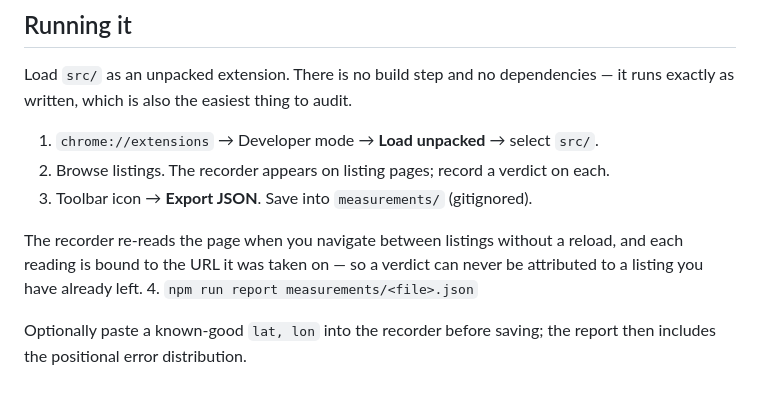
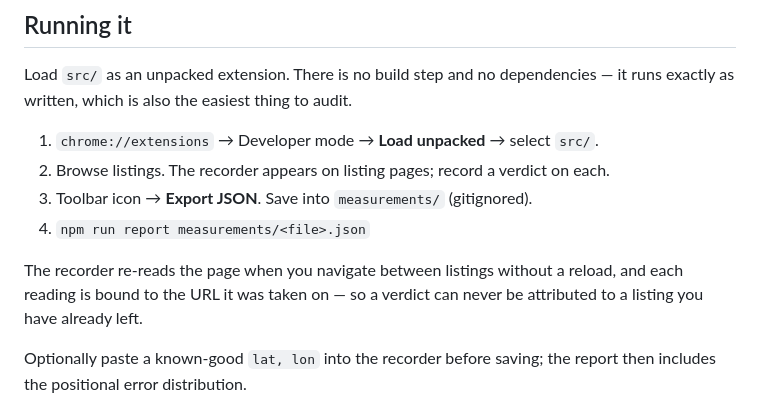
Before and after one commit to FTNSS-FIT/FTNSS-Browser-Extension, a Markdown page: docs/PHASE-1-MEASUREMENT.md, the part around the change. Rendered like a GitHub page.

Commit message:
docs: fix list numbering broken by the soft-navigation note

```diff
--- a/docs/PHASE-1-MEASUREMENT.md
+++ b/docs/PHASE-1-MEASUREMENT.md
@@ -83,11 +83,11 @@ written, which is also the easiest thing to audit.
 1. `chrome://extensions` → Developer mode → **Load unpacked** → select `src/`.
 2. Browse listings. The recorder appears on listing pages; record a verdict on each.
 3. Toolbar icon → **Export JSON**. Save into `measurements/` (gitignored).
+4. `npm run report measurements/<file>.json`
 
 The recorder re-reads the page when you navigate between listings without a reload, and each reading
 is bound to the URL it was taken on — so a verdict can never be attributed to a listing you have
 already left.
-4. `npm run report measurements/<file>.json`
 
 Optionally paste a known-good `lat, lon` into the recorder before saving; the report then includes the
 positional error distribution.
```
